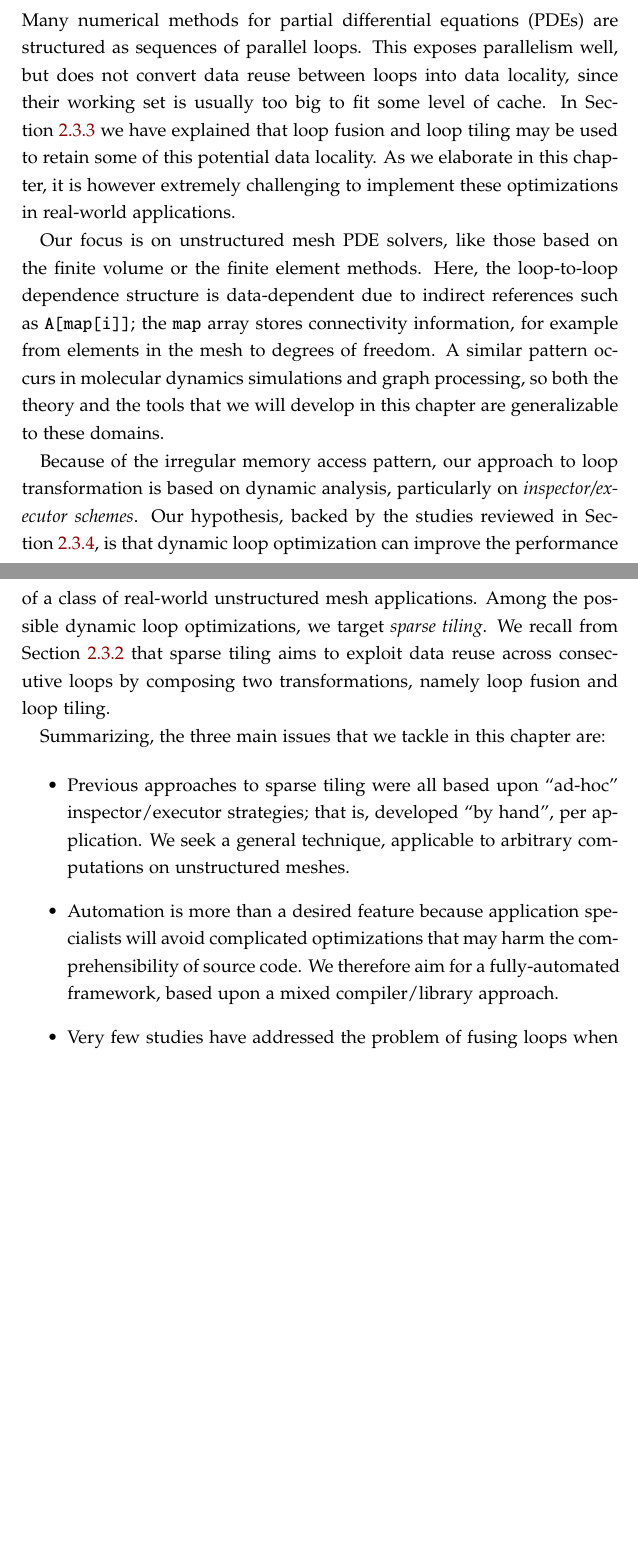
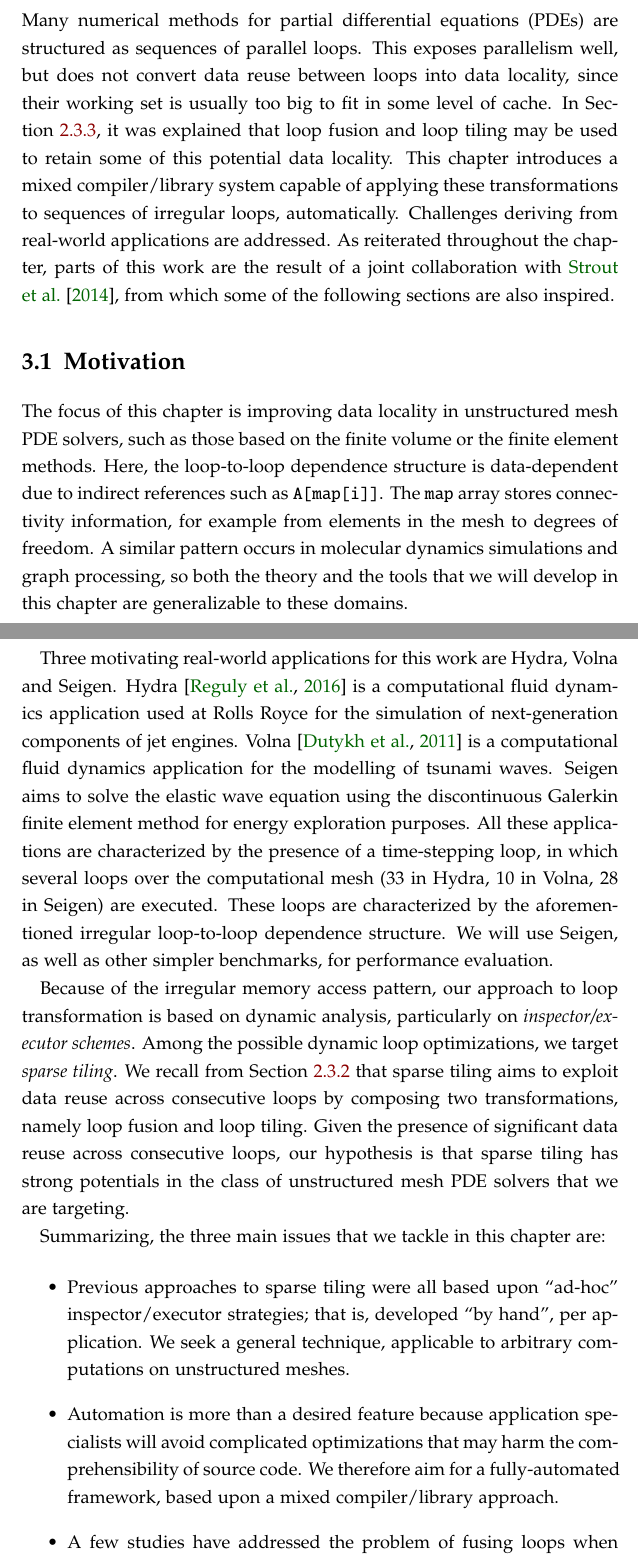
Before and after one commit to FabioLuporini/phd-thesis, a LaTeX thesis (thesis.tex, which reads sparsetiling/tiling.tex): two parts of pages 53 and 54 of 196, joined at a grey line, cut so that both start at the same text, the shorter picture padded with empty space. The pictures show the PDF file thesis.pdf that the author committed with the source.

Commit message:
thesis: Add headers to chapter, a few fixes

```diff
--- a/sparsetiling/tiling.tex
+++ b/sparsetiling/tiling.tex
@@ -1,7 +1,8 @@
 \chapter{Automated Sparse Tiling for Irregular Computations}
 \label{ch:sparsetiling}
 
+Many numerical methods for partial differential equations (PDEs) are structured as sequences of parallel loops. This exposes parallelism well, but does not convert data reuse between loops into data locality, since their working set is usually too big to fit in some level of cache. In Section~\ref{sec:bkg:poly}, it was explained that loop fusion and loop tiling may be used to retain some of this potential data locality. This chapter introduces a mixed compiler/library system capable of applying these transformations to sequences of irregular loops, automatically. Challenges deriving from real-world applications are addressed. As reiterated throughout the chapter, parts of this work are the result of a joint collaboration with~\cite{st-paper}, from which some of the following sections are also inspired.
+
 \section{Motivation}
 \label{sec:tiling:motivation}
-%mention dichotomy tiling/fusion...
 
@@ -10,21 +10,14 @@
 
-%- fully parallel loops ! with local reductions ... (diff with global reductions)
+Three motivating real-world applications for this work are Hydra, Volna and Seigen. Hydra~\citep{hydra-op2} is a computational fluid dynamics application used at Rolls Royce for the simulation of next-generation components of jet engines. Volna~\citep{ST-volna} is a computational fluid dynamics application for the modelling of tsunami waves. Seigen aims to solve the elastic wave equation using the discontinuous Galerkin finite element method for energy exploration purposes. All these applications are characterized by the presence of a time-stepping loop, in which several loops over the computational mesh (33 in Hydra, 10 in Volna, 28 in Seigen) are executed. These loops are characterized by the aforementioned irregular loop-to-loop dependence structure. We will use Seigen, as well as other simpler benchmarks, for performance evaluation.
 
-
-
-Many numerical methods for partial differential equations (PDEs) are structured as sequences of parallel loops. This exposes parallelism well, but does not convert data reuse between loops into data locality, since their working set is usually too big to fit some level of cache. In Section~\ref{sec:bkg:poly} we have explained that loop fusion and loop tiling may be used to retain some of this potential data locality. As we elaborate in this chapter, it is however extremely challenging to implement these optimizations in real-world applications.
-
-Our focus is on unstructured mesh PDE solvers, like those based on the finite volume or the finite element methods. Here, the  loop-to-loop dependence structure is data-dependent due to
-indirect references such as \texttt{A[map[i]]}; the \texttt{map} array stores connectivity information, for example from elements in the mesh to degrees of freedom. A similar pattern occurs in molecular dynamics simulations and graph processing, so both the theory and the tools that we will develop in this chapter are generalizable to these domains.
-
-Because of the irregular memory access pattern, our approach to loop transformation is based on dynamic analysis, particularly on \textit{inspector/executor schemes}. Our hypothesis, backed by the studies reviewed in Section~\ref{sec:bkg:ie}, is that dynamic loop optimization can improve the performance of a class of real-world unstructured mesh applications. Among the possible dynamic loop optimizations, we target \textit{sparse tiling}. We recall from Section~\ref{sec:bkg:tiling} that sparse tiling aims to exploit data reuse across consecutive loops by composing two transformations, namely loop fusion and loop tiling.
+Because of the irregular memory access pattern, our approach to loop transformation is based on dynamic analysis, particularly on \textit{inspector/executor schemes}. Among the possible dynamic loop optimizations, we target \textit{sparse tiling}. We recall from Section~\ref{sec:bkg:tiling} that sparse tiling aims to exploit data reuse across consecutive loops by composing two transformations, namely loop fusion and loop tiling. Given the presence of significant data reuse across consecutive loops, our hypothesis is that sparse tiling has strong potentials in the class of unstructured mesh PDE solvers that we are targeting.
 
 Summarizing, the three main issues that we tackle in this chapter are:
 
 \begin{itemize}
 \item Previous approaches to sparse tiling were all based upon ``ad-hoc'' inspector/executor strategies; that is, developed ``by hand'', per application. We seek a general technique, applicable to arbitrary computations on unstructured meshes.
 \item Automation is more than a desired feature because application specialists will avoid complicated optimizations that may harm the comprehensibility of source code. We therefore aim for a fully-automated framework, based upon a mixed compiler/library approach.
-\item Very few studies have addressed the problem of fusing loops when these need be interleaved by routines for message passing. We are aware of none for the scenario in which the memory accesses pattern is irregular. We fill this gap by introducing a sparse tiling scheme that uses redundant computation over partition boundaries to delay communication. The importance of this contribution stems from the fact that most scientific simulations require distributed-memory parallelism.
+\item A few studies have addressed the problem of fusing loops when these need be interleaved by routines for message passing. However, we are aware of none for the scenario in which the memory accesses pattern is irregular. We fill this gap by introducing a sparse tiling scheme that uses redundant computation over partition boundaries to delay communication. The importance of this contribution stems from the fact that most scientific simulations require distributed-memory parallelism.
 \end{itemize}
 
 \section{Open Problems, Questions, Hypotheses}
```
Also changed, not shown: background/background.tex (+1 -1 lines), coffee/coffee.tex (+3 -1 lines), thesis.pdf, sparsetiling/tiling.tex (3 more changed lines).
